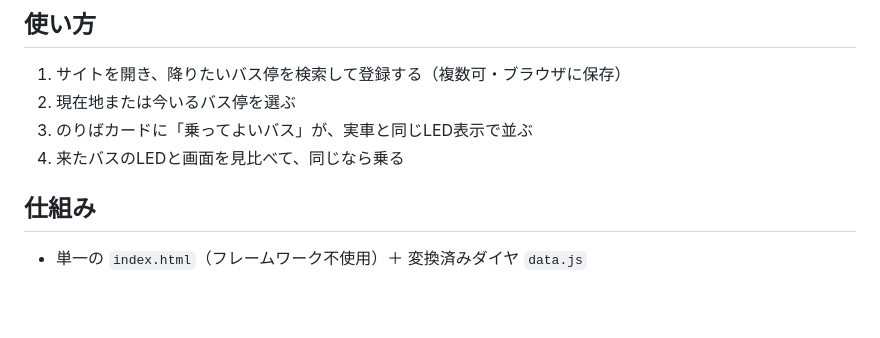
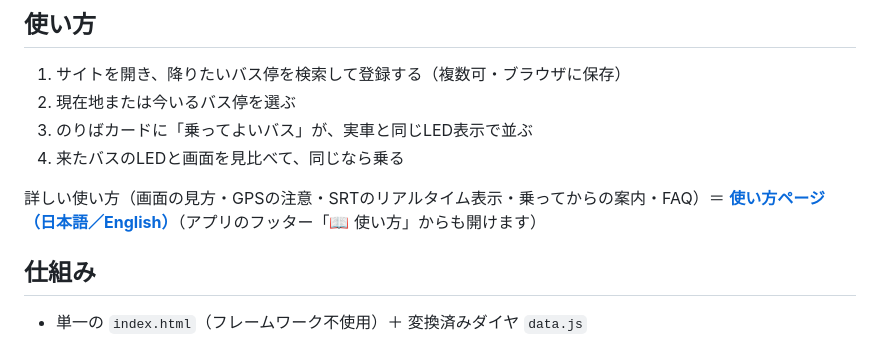
Before and after one commit to motatamu/kore-notte-iino, a Markdown page: README.md, the part around the change. Drawn GitHub-style; blank space fills up the shorter version.

```diff
--- a/README.md
+++ b/README.md
@@ -27,6 +27,8 @@ https://motatamu.github.io/kore-notte-iino/
 2. 現在地または今いるバス停を選ぶ
 3. のりばカードに「乗ってよいバス」が、実車と同じLED表示で並ぶ
 4. 来たバスのLEDと画面を見比べて、同じなら乗る
+
+詳しい使い方（画面の見方・GPSの注意・SRTのリアルタイム表示・乗ってからの案内・FAQ）＝ **[使い方ページ（日本語／English）](https://motatamu.github.io/kore-notte-iino/manual.html)**（アプリのフッター「📖 使い方」からも開けます）
 
 ## 仕組み
 
```
